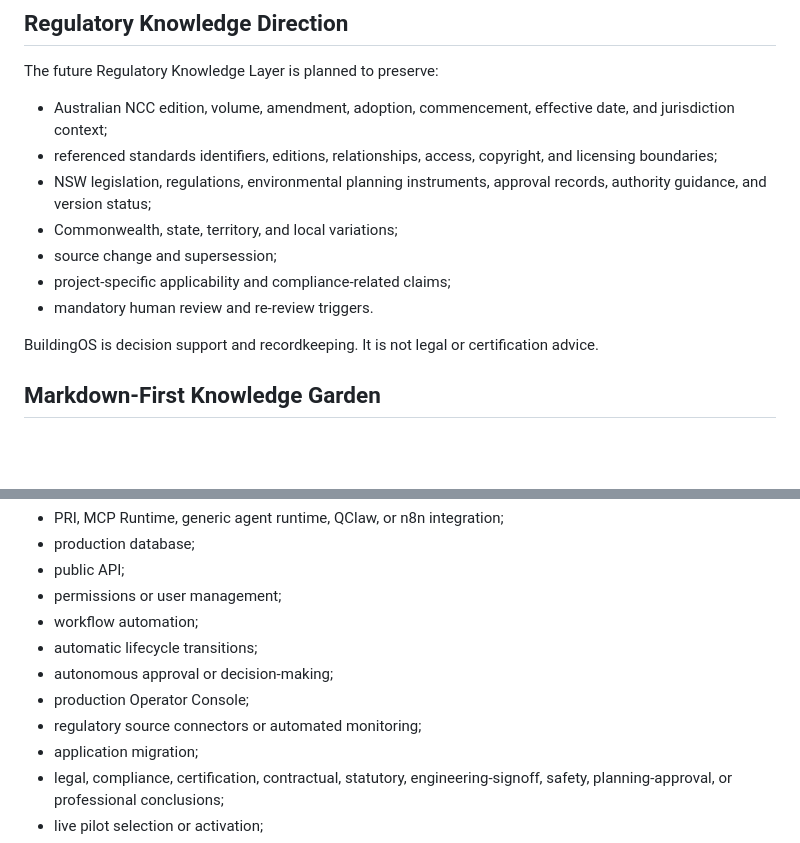
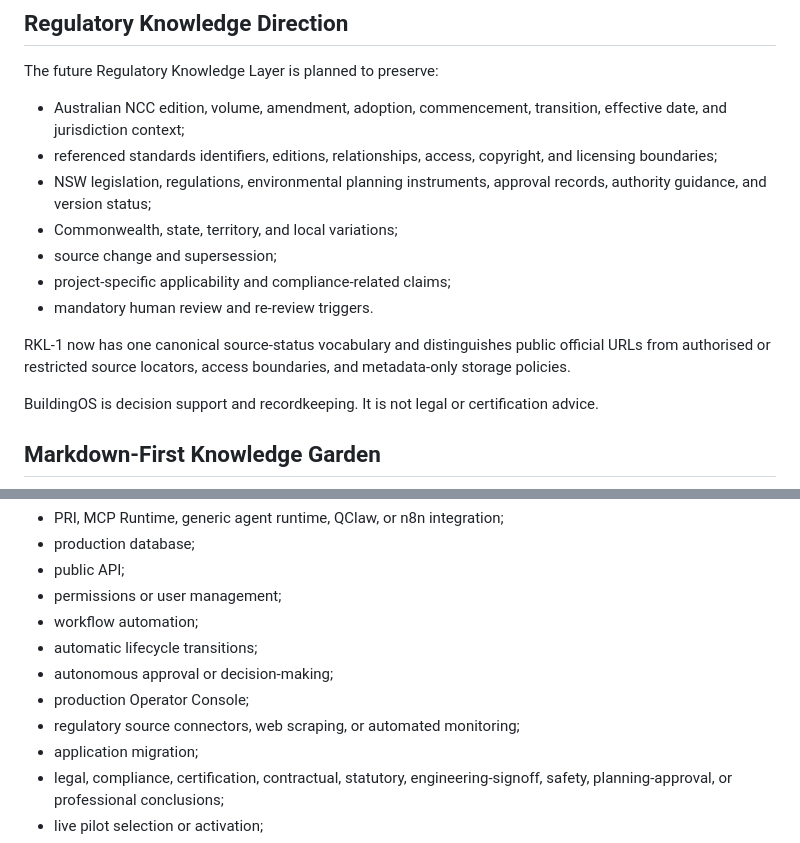
Before and after one commit to simon947161/BuildingOS, a Markdown page: README.md, 2 parts joined by grey strips. Rendered like a GitHub page; blank space fills up the shorter version.

```diff
--- a/README.md
+++ b/README.md
@@ -185,13 +189,15 @@ No frontend, backend, production UI, permissions, database, workflow, or live-pr
 
 The future Regulatory Knowledge Layer is planned to preserve:
 
-- Australian NCC edition, volume, amendment, adoption, commencement, effective date, and jurisdiction context;
+- Australian NCC edition, volume, amendment, adoption, commencement, transition, effective date, and jurisdiction context;
 - referenced standards identifiers, editions, relationships, access, copyright, and licensing boundaries;
 - NSW legislation, regulations, environmental planning instruments, approval records, authority guidance, and version status;
 - Commonwealth, state, territory, and local variations;
 - source change and supersession;
 - project-specific applicability and compliance-related claims;
 - mandatory human review and re-review triggers.
+
+RKL-1 now has one canonical source-status vocabulary and distinguishes public official URLs from authorised or restricted source locators, access boundaries, and metadata-only storage policies.
 
 BuildingOS is decision support and recordkeeping. It is not legal or certification advice.
 
@@ -254,7 +260,7 @@ BuildingOS currently does not authorize:
 - automatic lifecycle transitions;
 - autonomous approval or decision-making;
 - production Operator Console;
-- regulatory source connectors or automated monitoring;
+- regulatory source connectors, web scraping, or automated monitoring;
 - application migration;
 - legal, compliance, certification, contractual, statutory, engineering-signoff, safety, planning-approval, or professional conclusions;
 - live pilot selection or activation;
```
Also changed, not shown: other parts of README.md (+15 -4 lines).
